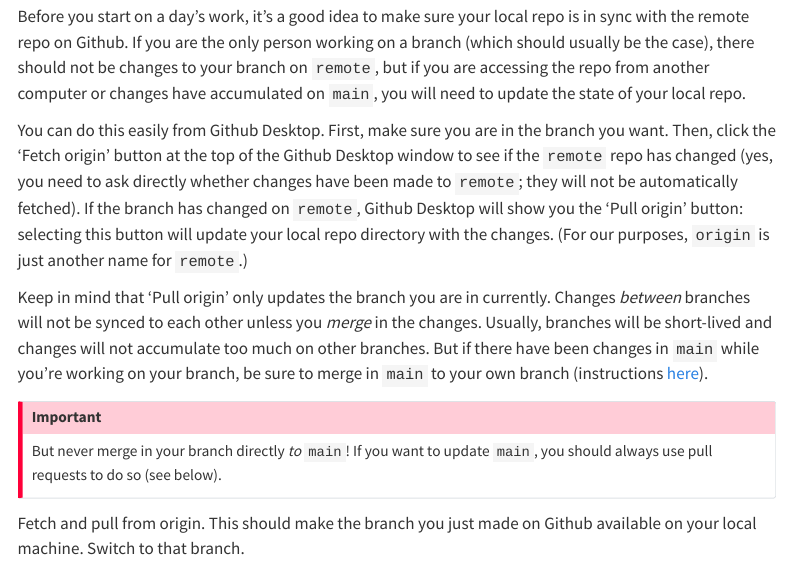
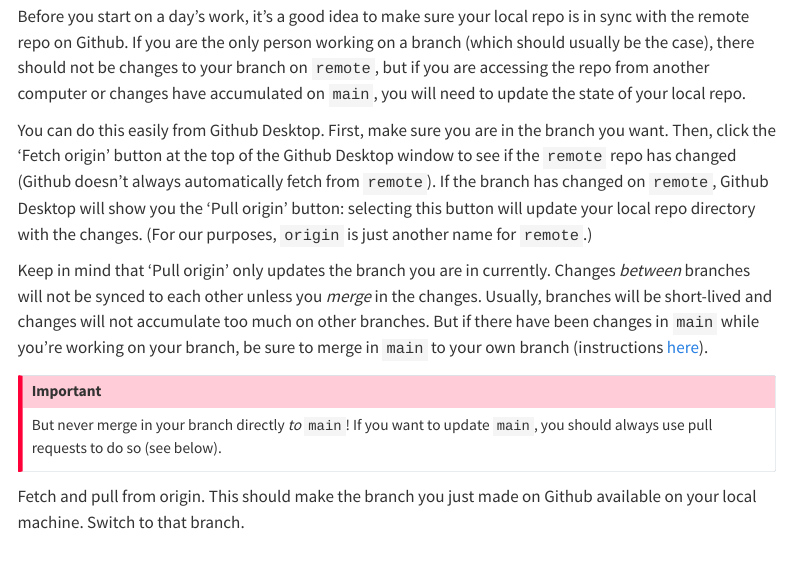
Before and after one commit to housinginitiative/working-with-data, a Quarto document (using-github.qmd): the page in a window 1100 px wide, from 5210 px down. Rendered offline with R 4.5, knitr and Pandoc in place of Quarto, with nearby package versions; menus at the side of the page are left out.

Commit message:
Improve clarity

```diff
--- a/using-github.qmd
+++ b/using-github.qmd
@@ -152,7 +152,7 @@ Go to your project's Github page, create an issue, and create a branch from the
 
 Before you start on a day's work, it's a good idea to make sure your local repo is in sync with the remote repo on Github. If you are the only person working on a branch (which should usually be the case), there should not be changes to your branch on `remote`, but if you are accessing the repo from another computer or changes have accumulated on `main`, you will need to update the state of your local repo.
 
-You can do this easily from Github Desktop. First, make sure you are in the branch you want. Then, click the 'Fetch origin' button at the top of the Github Desktop window to see if the `remote` repo has changed (yes, you need to ask directly whether changes have been made to `remote`; they will not be automatically fetched). If the branch has changed on `remote`, Github Desktop will show you the 'Pull origin' button: selecting this button will update your local repo directory with the changes. (For our purposes, `origin` is just another name for `remote`.)
+You can do this easily from Github Desktop. First, make sure you are in the branch you want. Then, click the 'Fetch origin' button at the top of the Github Desktop window to see if the `remote` repo has changed (Github doesn't always automatically fetch from `remote`). If the branch has changed on `remote`, Github Desktop will show you the 'Pull origin' button: selecting this button will update your local repo directory with the changes. (For our purposes, `origin` is just another name for `remote`.)
 
 Keep in mind that 'Pull origin' only updates the branch you are in currently. Changes *between* branches will not be synced to each other unless you *merge* in the changes. Usually, branches will be short-lived and changes will not accumulate too much on other branches. But if there have been changes in `main` while you're working on your branch, be sure to merge in `main` to your own branch (instructions [here](https://docs.github.com/en/desktop/working-with-your-remote-repository-on-github-or-github-enterprise/syncing-your-branch-in-github-desktop)).
 
```
